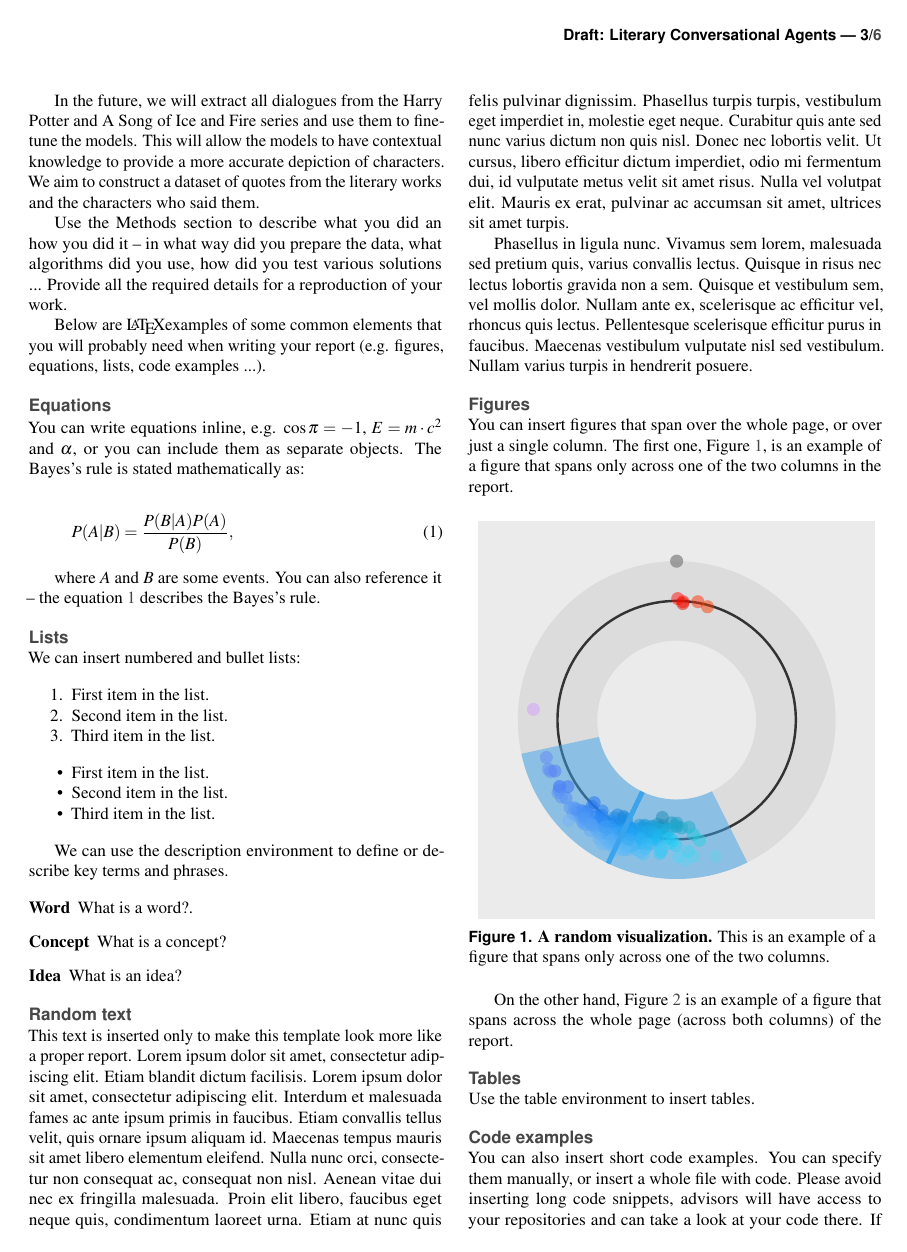
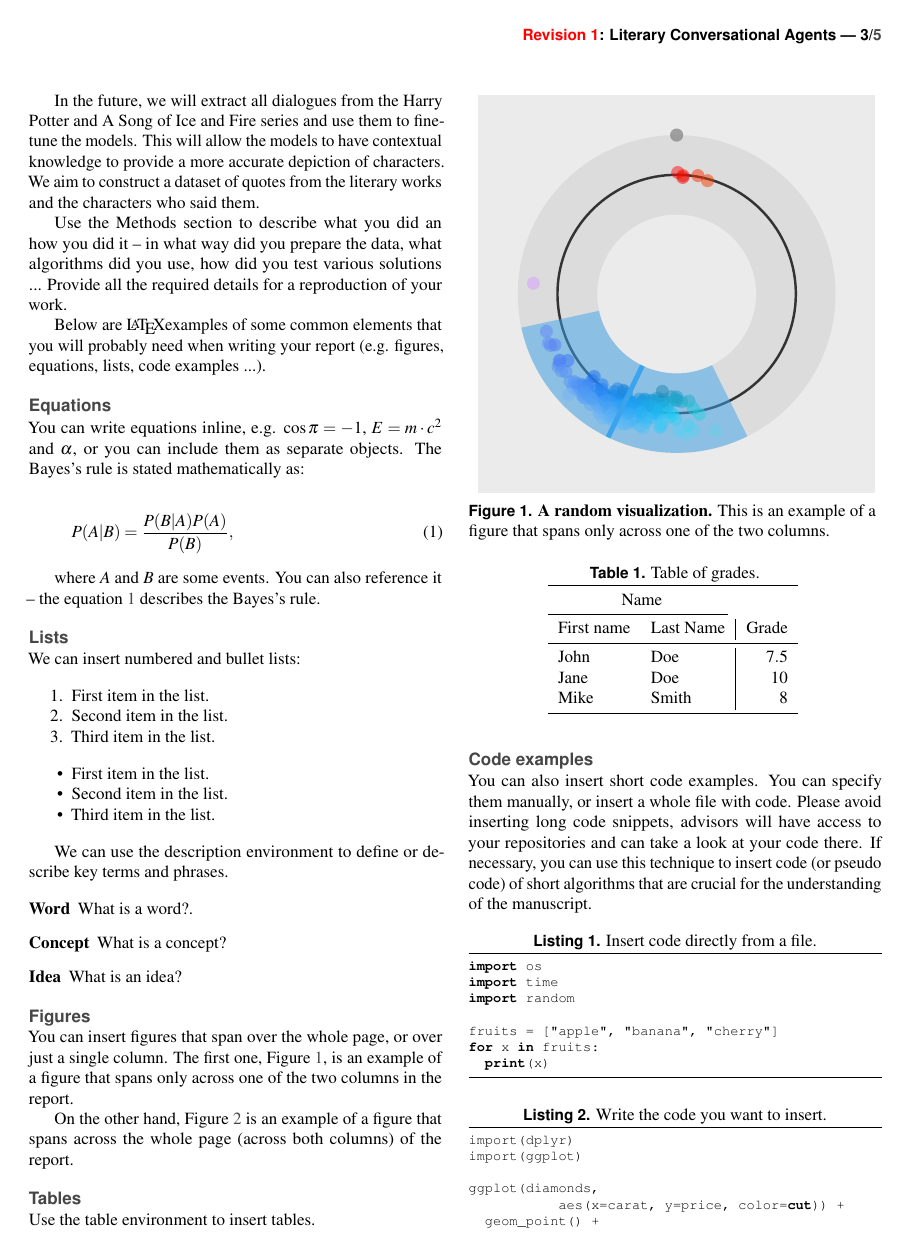
Before and after one commit to UL-FRI-NLP-2023-2024/ul-fri-nlp-course-project-iota, a LaTeX document (report/report.tex): page 3 of 6 before the commit and page 3 of 5 after it. Compiled offline with pdfLaTeX.

Commit message:
Small tweaks to report

```diff
--- a/report/report.tex
+++ b/report/report.tex
@@ -44,7 +44,7 @@
 %\Archive{Final report}
 
 % Article title
-\PaperTitle{Draft: Literary Conversational Agents}
+\PaperTitle{\textcolor{red}{Revision 1}: Literary Conversational Agents}
 
 % Authors (student competitors) and their info
 \Authors{Žiga Trček, Matej Urbas, and Jan Vasiljević}
@@ -207,12 +207,6 @@ We can use the description environment to define or describe key terms and phras
 \end{description}
 
 
-\subsection*{Random text}
-
-This text is inserted only to make this template look more like a proper report. Lorem ipsum dolor sit amet, consectetur adipiscing elit. Etiam blandit dictum facilisis. Lorem ipsum dolor sit amet, consectetur adipiscing elit. Interdum et malesuada fames ac ante ipsum primis in faucibus. Etiam convallis tellus velit, quis ornare ipsum aliquam id. Maecenas tempus mauris sit amet libero elementum eleifend. Nulla nunc orci, consectetur non consequat ac, consequat non nisl. Aenean vitae dui nec ex fringilla malesuada. Proin elit libero, faucibus eget neque quis, condimentum laoreet urna. Etiam at nunc quis felis pulvinar dignissim. Phasellus turpis turpis, vestibulum eget imperdiet in, molestie eget neque. Curabitur quis ante sed nunc varius dictum non quis nisl. Donec nec lobortis velit. Ut cursus, libero efficitur dictum imperdiet, odio mi fermentum dui, id vulputate metus velit sit amet risus. Nulla vel volutpat elit. Mauris ex erat, pulvinar ac accumsan sit amet, ultrices sit amet turpis.
-
-Phasellus in ligula nunc. Vivamus sem lorem, malesuada sed pretium quis, varius convallis lectus. Quisque in risus nec lectus lobortis gravida non a sem. Quisque et vestibulum sem, vel mollis dolor. Nullam ante ex, scelerisque ac efficitur vel, rhoncus quis lectus. Pellentesque scelerisque efficitur purus in faucibus. Maecenas vestibulum vulputate nisl sed vestibulum. Nullam varius turpis in hendrerit posuere.
-
 
 \subsection*{Figures}
 
```
Also changed, not shown: report/report.pdf.
